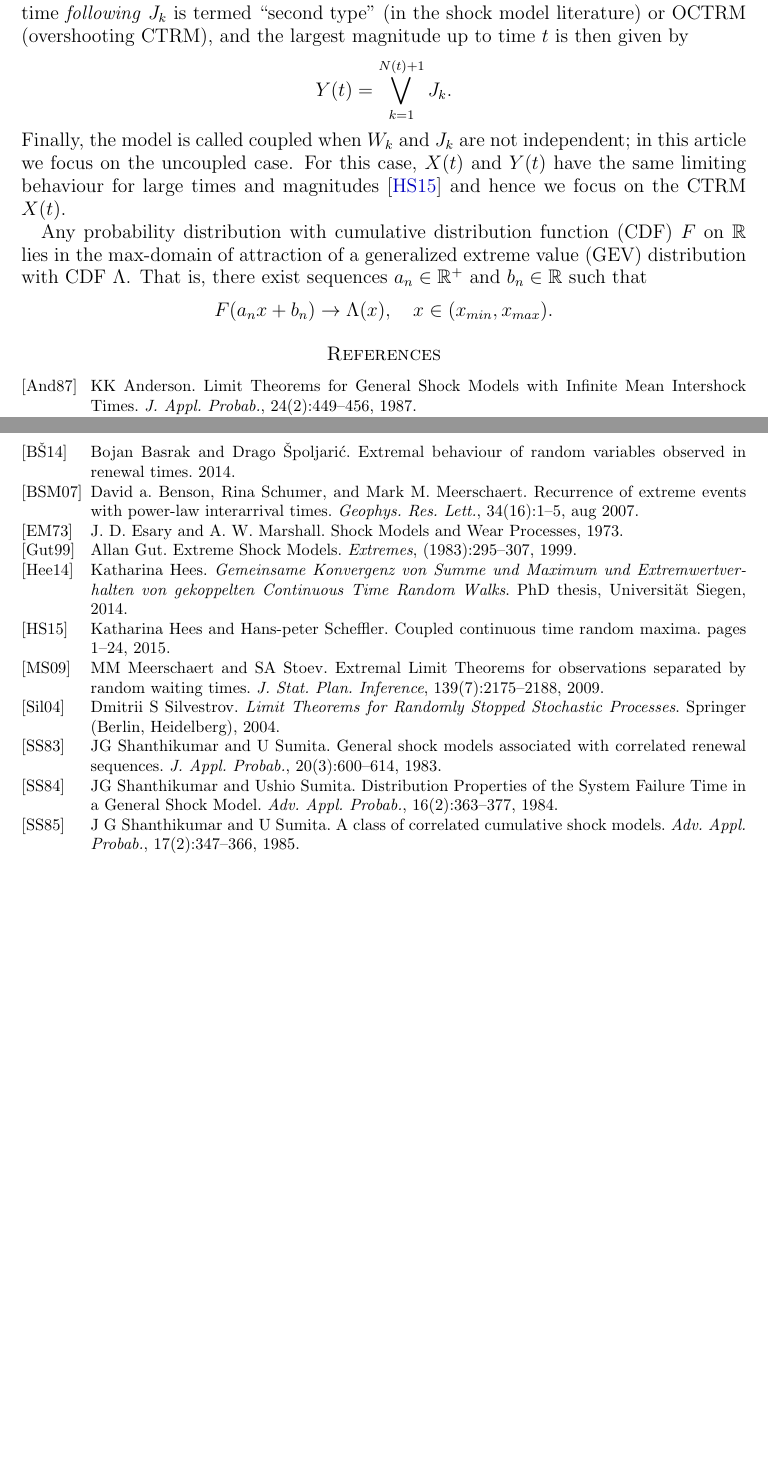
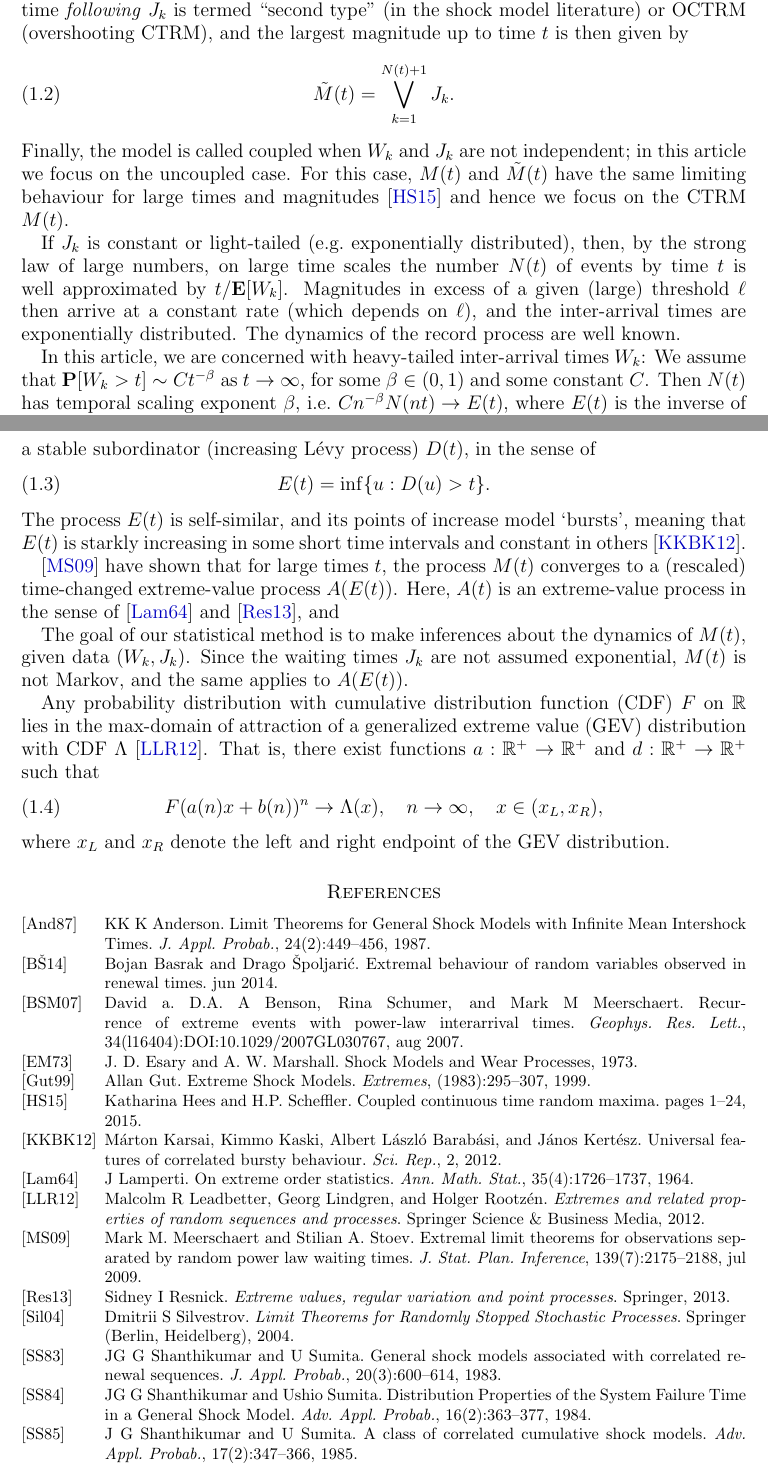
Before and after one commit to SmarakNayak/ExtremeValueThesis, a LaTeX paper (LaTeX/CTRMstats.tex): two parts of pages 1 and 2 of 2 before the commit and two parts of pages 1 and 2 of 3 after it, joined at a grey line, cut so that both start at the same text, the shorter picture padded with empty space. Compiled offline with pdfLaTeX.

Commit message:
worked on introduction.

```diff
--- a/LaTeX/CTRMstats.tex
+++ b/LaTeX/CTRMstats.tex
@@ -143,27 +141,76 @@ X(t) = \bigvee_{k=1}^{N(t)} J_k
 If $W_k$ is interpreted as the time leading up to the event with magnitude
-$J_k$, then $X(t)$ is the largest magnitude up to time $t$.
+$J_k$, then $M(t)$ is the largest magnitude up to time $t$.
 The alternative case where $W_k$ is the inter-arrival time \textit{following} $J_k$
 is termed ``second type'' (in the shock model literature) or OCTRM
 (overshooting CTRM), and the largest magnitude up to time $t$ is then
 given by
-\begin{align*}
-Y(t) = \bigvee_{k=1}^{N(t)+1} J_k.
-\end{align*}
+\begin{align}
+\tilde M(t) = \bigvee_{k=1}^{N(t)+1} J_k.
+\end{align}
 Finally, the model is called coupled when $W_k$ and $J_k$ are not independent;
-in this article we focus on the uncoupled case.  For this case, $X(t)$ and
-$Y(t)$ have the same limiting behaviour for large times and magnitudes
-\cite{Hees2015} and hence we focus on the CTRM $X(t)$.
+in this article we focus on the uncoupled case.  For this case, $M(t)$ and
+$\tilde M(t)$ have the same limiting behaviour for large times and magnitudes
+\cite{Hees2015} and hence we focus on the CTRM $M(t)$.
+
+%% Standard case
+If $J_k$ is constant or light-tailed (e.g.\ exponentially distributed),
+then, by the strong law of large numbers,
+on large time scales the number $N(t)$ of events by time $t$ is well
+approximated by $t/\ex[W_k]$. Magnitudes in excess of a given (large)
+threshold $\ell$ then arrive at a constant rate (which depends on $\ell$),
+and the inter-arrival times are exponentially distributed.
+The dynamics of the record process are well known.
+
+%% Heavy tailed case, temporal evolution. Self-similarity, fractal, bursts
+In this article, we are concerned with heavy-tailed inter-arrival times $W_k$:
+We assume that $\pr[W_k > t] \sim C t^{-\beta}$ as $t \to \infty$,
+for some $\beta \in (0,1)$ and some constant $C$.
+Then $N(t)$ has temporal scaling exponent $\beta$, i.e.\
+$C n^{-\beta} N(nt) \to E(t)$, where
+$E(t)$ is the inverse of a stable subordinator
+(increasing L\'evy process) $D(t)$, in the sense of
+\begin{align}
+E(t) = \inf\{u: D(u) > t\}.
+\end{align}
+The process $E(t)$ is self-similar, and its points of increase model `bursts',
+meaning that $E(t)$ is starkly increasing in some short time intervals and
+constant in others \cite{Karsai2012}.
+
+
+%% Limit theorem for M(t)
+\cite{Meerschaert2009} have shown that for large times $t$,
+the process $M(t)$ converges to a (rescaled) time-changed
+extreme-value process $A(E(t))$.
+Here, $A(t)$ is an extreme-value process in the sense of \cite{Lamperti1964}
+and \cite{resnick2013extreme}, and
+
+
+%% GOAL
+The goal of our statistical method is to make inferences about the dynamics
+of $M(t)$, given data $(W_k, J_k)$.
+Since the waiting times $J_k$ are not assumed exponential, $M(t)$ is not Markov,
+and the same applies to $A(E(t))$.
+
+
+
+
+
 
 
 
 Any probability distribution with cumulative distribution
 function (CDF) $F$ on $\R$ lies in the max-domain of attraction
-of a generalized extreme value (GEV) distribution with CDF $\Lambda$.
+of a generalized extreme value (GEV) distribution with CDF $\Lambda$
+\cite{leadbetter2012extremes}.
 That is, there exist
-sequences $a_n \in \Rp$ and $b_n \in \R$ such that
-\begin{align*}
-F(a_n x + b_n) \to \Lambda(x), \quad x \in (x_{min}, x_{max}).
-\end{align*}
+functions $a: \Rp \to \Rp$ and $d: \Rp \to \Rp$ such that
+\begin{align}
+F(a(n) x + b(n))^n \to \Lambda(x), \quad n \to \infty, \quad x \in (x_L, x_R),
+\end{align}
+where $x_L$ and $x_R$ denote the left and right endpoint of the GEV distribution.
+
+
+
 
 
 
```
Also changed, not shown: LaTeX/CTRMstats.bbl, LaTeX/CTRMstats.pdf, LaTeX/CTRMstats.tex (18 more changed lines).
